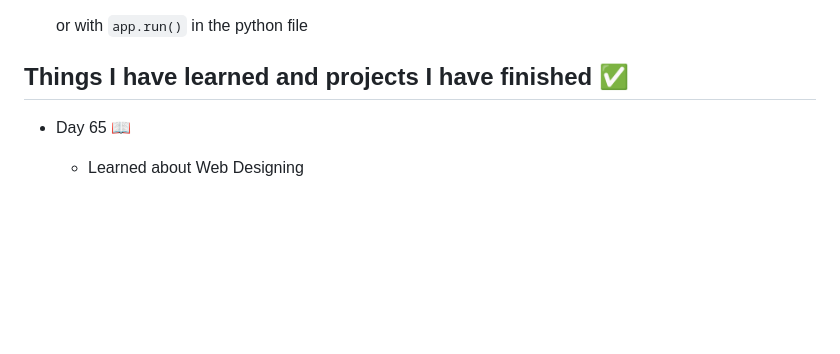
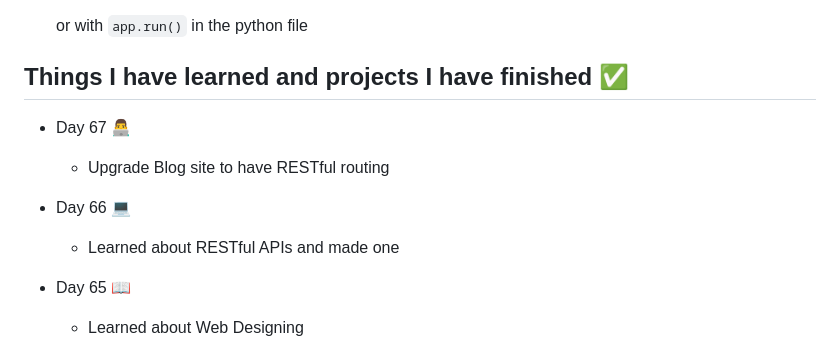
Before and after one commit to Damsith-LK/Web-Development-with-Python, a Markdown page: README.md, the part around one of its changes. GitHub-like rendering; blank space fills up the shorter version.

```diff
--- a/README.md
+++ b/README.md
@@ -19,6 +19,12 @@
 
 
 ## Things I have learned and projects I have finished ✅
+
+- Day 67 👨‍💻
+     - Upgrade Blog site to have RESTful routing
+
+- Day 66 💻
+     - Learned about RESTful APIs and made one
 
 - Day 65 📖
      - Learned about Web Designing
```
Also changed, not shown: other parts of README.md (+5 -0 lines).
